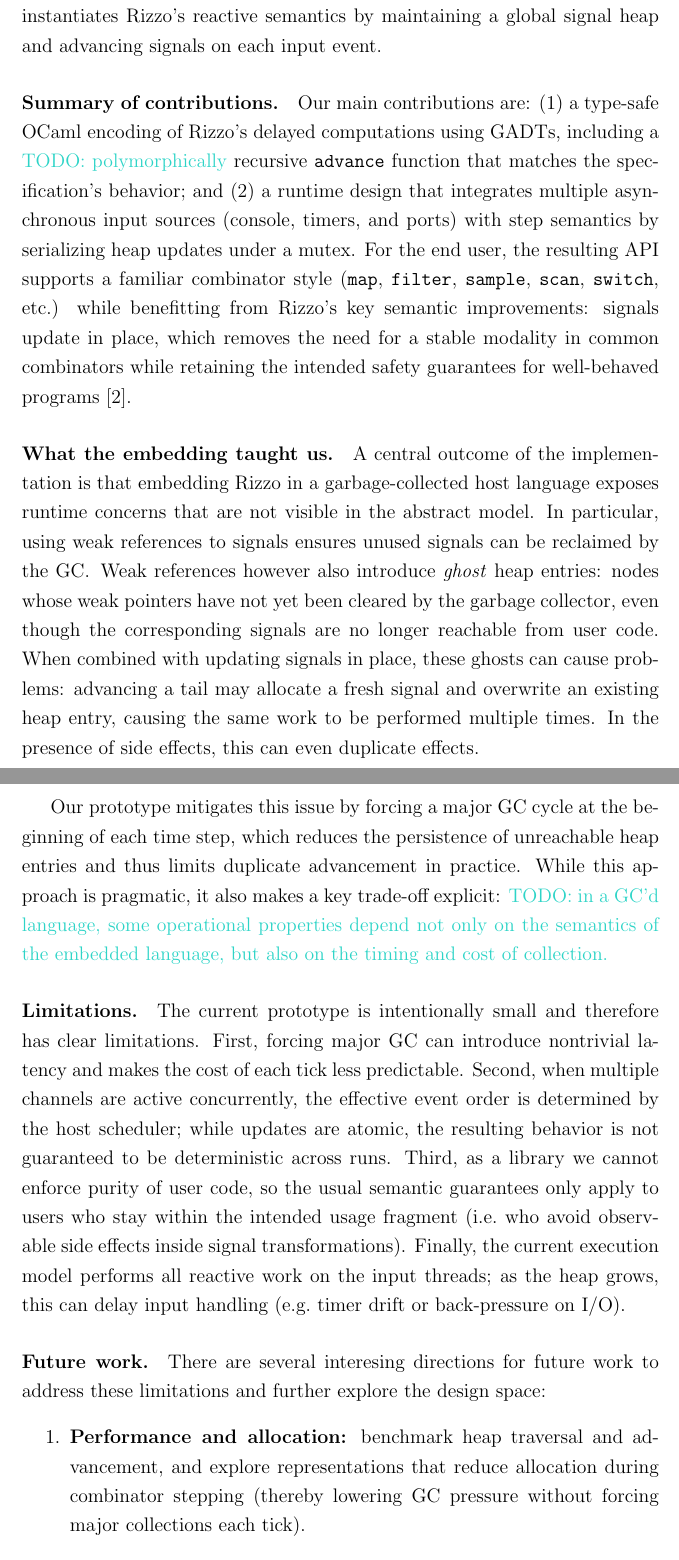
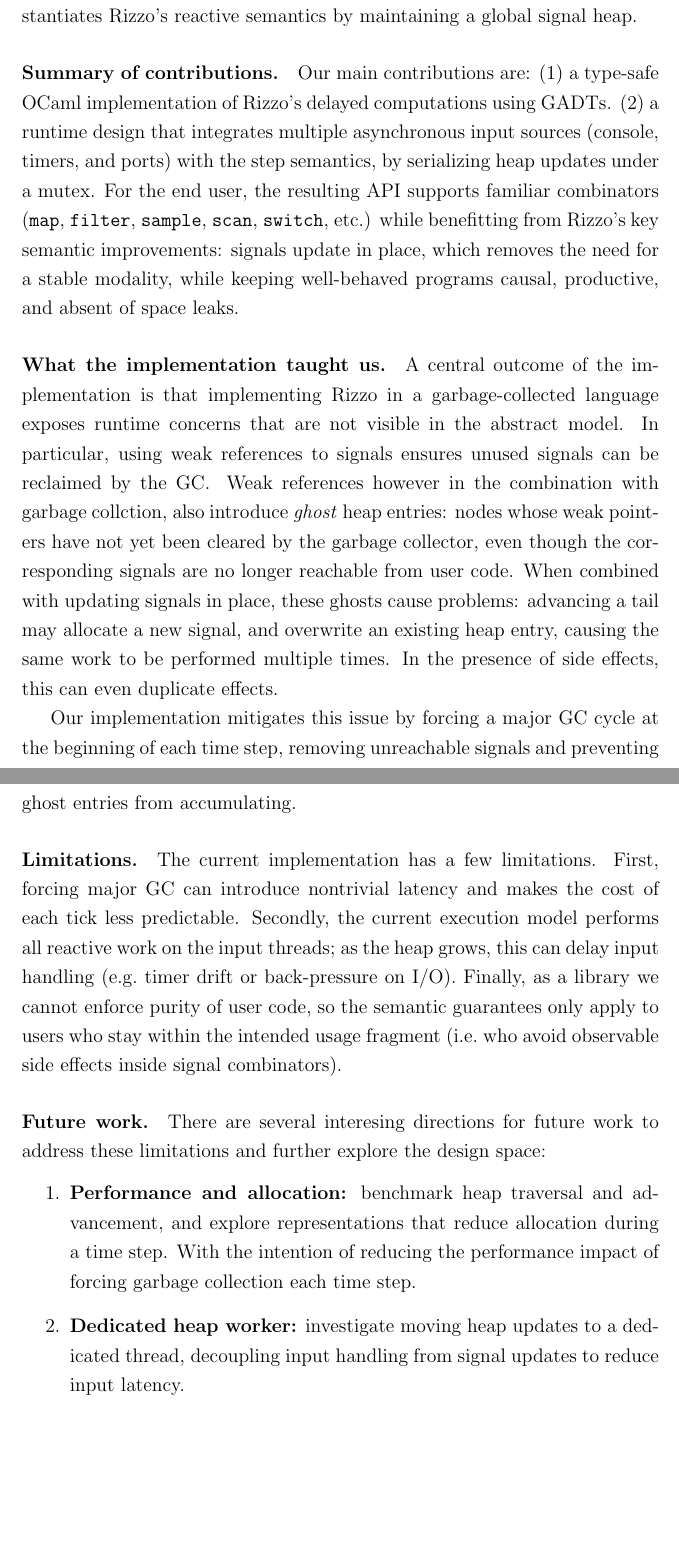
Before and after one commit to itu-msc/Research-Project, a LaTeX paper (pdf/main.tex, which reads pdf/sections/conclusion/main.tex): two parts of pages 27 and 28 of 35, joined at a grey line, cut so that both start at the same text, the shorter picture padded with empty space. Compiled offline with pdfLaTeX.

Commit message:
update conclusion and abstract
Co-Authored-By: tjobi <108347286+tjobi@users.noreply.github.com>

```diff
--- a/pdf/main.tex
+++ b/pdf/main.tex
@@ -98,6 +98,8 @@
   Tobias Skovbæk Brund & \texttt{tbru@itu.dk} \\
   Supervisor: Patrick Bahr & \texttt{paba@itu.dk} \\
   \end{tabular}
+  \\[4mm]
+  \small{GitHub: \url{https://github.com/itu-msc/Research-Project}}
 }
 
 \begin{document}
--- a/pdf/sections/conclusion/main.tex
+++ b/pdf/sections/conclusion/main.tex
@@ -1,32 +1,33 @@
 \clearpage
 \section{Conclusion}\label{section:conclusion}
 
-This project demonstrates that the core ideas of Rizzo can be implemented as an embedded FRP library in OCaml. We implemented the central primitives, \texttt{delayOnce}, \texttt{later}, \texttt{channel} and \texttt{signal} values, together with a runtime that instantiates Rizzo's reactive semantics by maintaining a global signal heap and advancing signals on each input event.
+This project demonstrates that the core ideas of Rizzo can be implemented as an embedded FRP library in OCaml. We implemented the main types, \texttt{delayOnce}, \texttt{later}, \texttt{channel} and \texttt{signal}, together with a runtime that instantiates Rizzo's reactive semantics by maintaining a global signal heap.
 
 \paragraph{Summary of contributions.}
 Our main contributions are:
-(1) a type-safe OCaml encoding of Rizzo's delayed computations using GADTs, including a \todo{polymorphically} recursive \texttt{advance} function that matches the specification's behavior; and
-(2) a runtime design that integrates multiple asynchronous input sources (console, timers, and ports) with step semantics by serializing heap updates under a mutex.
-For the end user, the resulting API supports a familiar combinator style (\texttt{map}, \texttt{filter}, \texttt{sample}, \texttt{scan}, \texttt{switch}, etc.) while benefitting from Rizzo's key semantic improvements: signals update in place, which removes the need for a stable modality in common combinators while retaining the intended safety guarantees for well-behaved programs~\cite{rizzo_modal_2025}.
+(1) a type-safe OCaml implementation of Rizzo's delayed computations using GADTs.
+(2) a runtime design that integrates multiple asynchronous input sources (console, timers, and ports) with the step semantics, by serializing heap updates under a mutex.
+For the end user, the resulting API supports familiar combinators (\texttt{map}, \texttt{filter}, \texttt{sample}, \texttt{scan}, \texttt{switch}, etc.) while benefitting from Rizzo's key semantic improvements: signals update in place, which removes the need for a stable modality, while keeping well-behaved programs causal, productive, and absent of space leaks.
 
-\paragraph{What the embedding taught us.}
-A central outcome of the implementation is that embedding Rizzo in a garbage-collected host language exposes runtime concerns that are not visible in the abstract model.
-In particular, using weak references to signals ensures unused signals can be reclaimed by the GC\@. Weak references however also introduce \emph{ghost} heap entries: nodes whose weak pointers have not yet been cleared by the garbage collector, even though the corresponding signals are no longer reachable from user code. When combined with updating signals in place, these ghosts can cause problems: advancing a tail may allocate a fresh signal and overwrite an existing heap entry, causing the same work to be performed multiple times. In the presence of side effects, this can even duplicate effects.
+\paragraph{What the implementation taught us.}
+A central outcome of the implementation is that implementing Rizzo in a garbage-collected language exposes runtime concerns that are not visible in the abstract model.
+In particular, using weak references to signals ensures unused signals can be reclaimed by the GC\@. Weak references however in the combination with garbage collction, also introduce \emph{ghost} heap entries: nodes whose weak pointers have not yet been cleared by the garbage collector, even though the corresponding signals are no longer reachable from user code.
+When combined with updating signals in place, these ghosts cause problems: advancing a tail may allocate a new signal, and overwrite an existing heap entry, causing the same work to be performed multiple times. In the presence of side effects, this can even duplicate effects.
 
-Our prototype mitigates this issue by forcing a major GC cycle at the
-beginning of each time step, which reduces the persistence of unreachable
-heap entries and thus limits duplicate advancement in practice. While this
-approach is pragmatic, it also makes a key trade-off explicit: \todo{in a GC'd language, some operational properties depend not only on the semantics of the embedded language, but also on the timing and cost of collection.}
+Our implementation mitigates this issue by forcing a major GC cycle at the
+beginning of each time step, removing unreachable signals and preventing ghost entries from accumulating.
 
 \paragraph{Limitations.}
-The current prototype is intentionally small and therefore has clear limitations. First, forcing major GC can introduce nontrivial latency and makes the cost of each tick less predictable.
-Second, when multiple channels are active concurrently, the effective event order is determined by the host scheduler; while updates are atomic, the resulting behavior is not guaranteed to be deterministic across runs.
-Third, as a library we cannot enforce purity of user code, so the usual semantic guarantees only apply to users who stay within the intended usage fragment (i.e.\ who avoid observable side effects inside signal transformations).
-Finally, the current execution model performs all reactive work on the input threads; as the heap grows, this can delay input handling (e.g.\ timer drift or back-pressure on I/O).
+The current implementation has a few limitations. First, forcing major GC can introduce nontrivial latency and makes the cost of each tick less predictable.
+Secondly, the current execution model performs all reactive work on the input threads; as the heap grows, this can delay input handling (e.g.\ timer drift or back-pressure on I/O).
+Finally, as a library we cannot enforce purity of user code, so the semantic guarantees only apply to users who stay within the intended usage fragment (i.e.\ who avoid observable side effects inside signal combinators).
 
 \paragraph{Future work.}
 There are several interesing directions for future work to address these limitations and further explore the design space:
 \begin{enumerate}
     \item \textbf{Performance and allocation:}
-        benchmark heap traversal and advancement, and explore representations that reduce allocation during combinator stepping (thereby lowering GC pressure without forcing major collections each tick).
-    \item \textbf{Deterministic scheduling:}
+        benchmark heap traversal and advancement, and explore representations that reduce allocation during a time step.
+        With the intention of reducing the performance impact of forcing garbage collection each time step.
+    \item \textbf{Dedicated heap worker:}
+        investigate moving heap updates to a dedicated thread, decoupling input handling from signal updates to reduce input latency.
+    \item \textbf{Channel resource management:}
```
Also changed, not shown: pdf/main.tex (2 more changed lines), pdf/sections/conclusion/main.tex (8 more changed lines).
